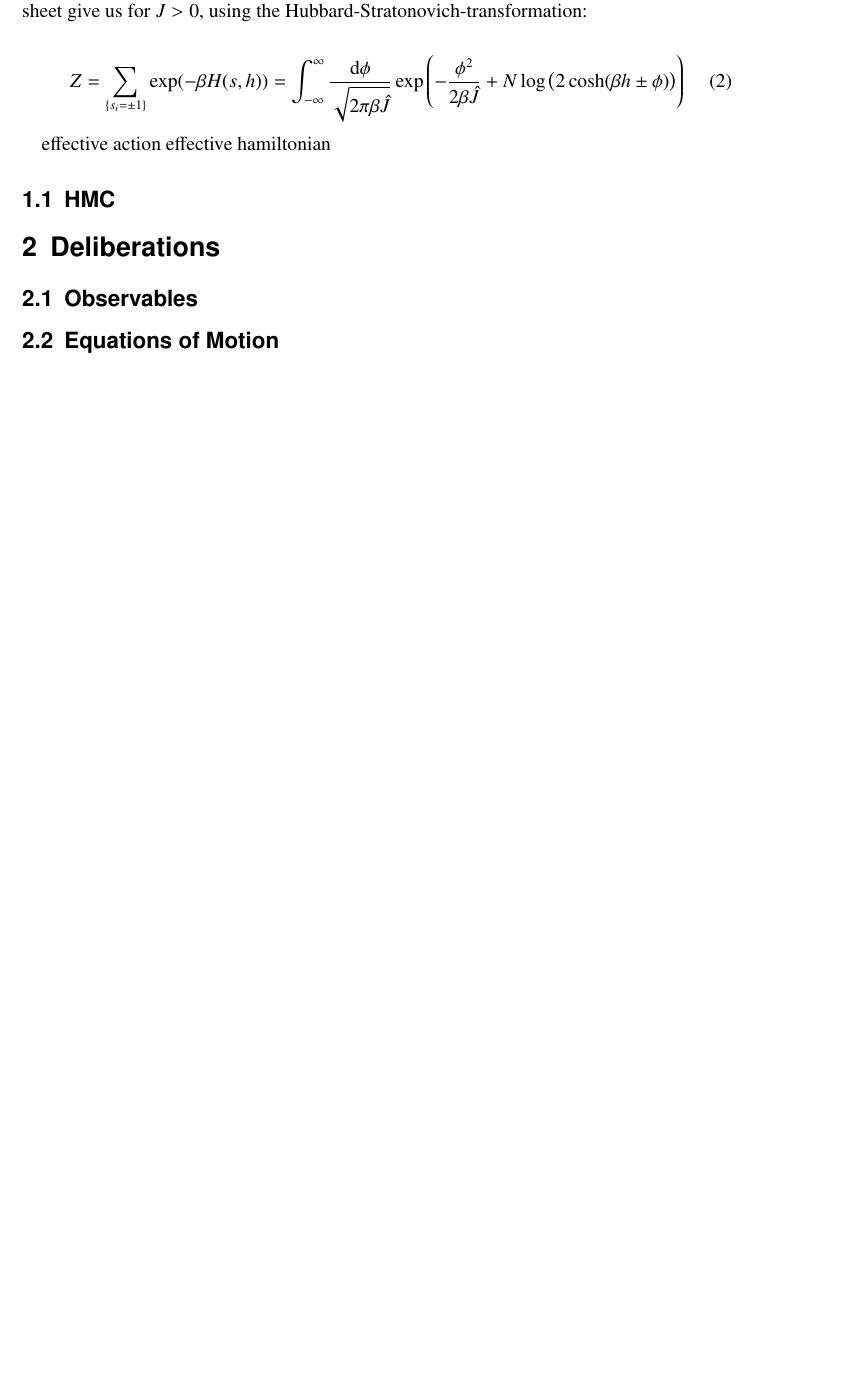
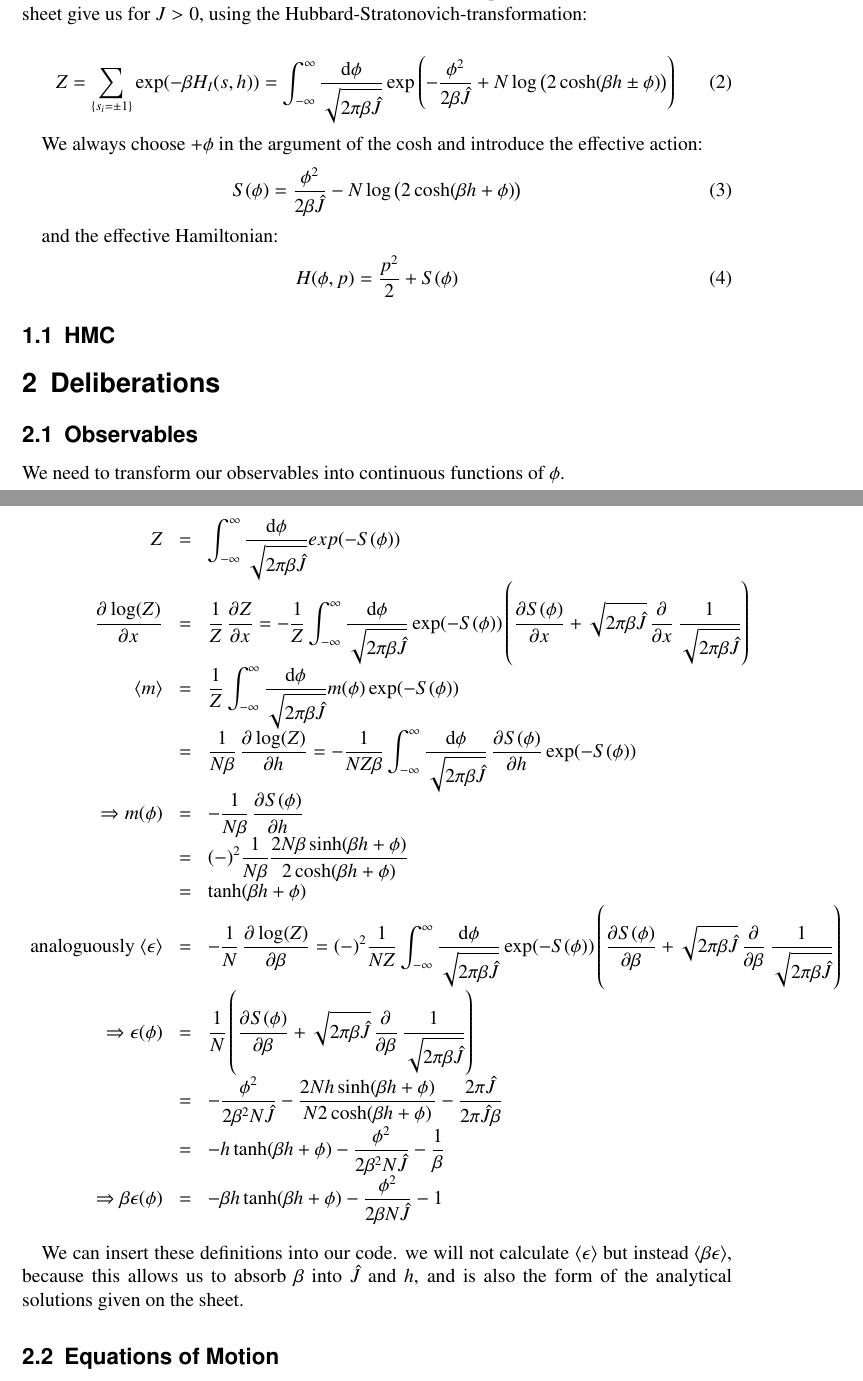
Before and after one commit to christianegross/CompPhys_2021, a LaTeX problem sheet (Exercise3/report/report.tex): part of page 1 of 3 before the commit and two parts of pages 1 and 2 of 4 after it, the two joined at a grey line, cut so that both start at the same text, the shorter picture padded with empty space. Compiled offline with pdfLaTeX.

Commit message:
added derivations for variables, text in section1, added functions for expected values in plotscript, correct energy in code

```diff
--- a/Exercise3/report/report.tex
+++ b/Exercise3/report/report.tex
@@ -35,19 +35,63 @@ H(s)=-\frac{1}{2}\hat{J}\sum_{i,j}s_is_j-h\sum_{\langle i,j\rangle }s_i
 To be able to use HMC, we need to work in continuous space and the derivations on the sheet give us for $J>0$, using the Hubbard-Stratonovich-transformation:
 
 \begin{equation}
-Z=\sum_{\{s_i=\pm1\}}\exp(-\beta H(s,h))=
+Z=\sum_{\{s_i=\pm1\}}\exp(-\beta H_I(s,h))=
 \int_{-\infty}^{\infty}\frac{\mathrm{d} \phi}{\sqrt{2\pi\beta\hat{J}}}
 \exp\left( -\frac{\phi^2}{2\beta\hat{J}}+N\log\left( 2\cosh(\beta h\pm\phi)\right) \right)
 \label{eq:partfunc}
 \end{equation}
 
-effective action
-effective hamiltonian
+
+We always choose $+\phi$ in the argument of the $\cosh$ and introduce the effective action:
+\begin{equation}
+S(\phi)=\frac{\phi^2}{2\beta\hat{J}}-N\log\left( 2\cosh(\beta h+\phi)\right)
+\end{equation}
+
+and the effective Hamiltonian:
+\begin{equation}
+H(\phi, p)=\frac{p^2}{2}+S(\phi)
+\end{equation}
 
 \subsection{HMC}
 
 \section{Deliberations}
+
 \subsection{Observables}
+We need to transform our observables into continuous functions of $\phi$.
+
+\[\begin{array}{>{\displaystyle}r>{\displaystyle}c>{\displaystyle}l}
+
+Z&=&\int_{-\infty}^{\infty}\frac{\mathrm{d} \phi}{\sqrt{2\pi\beta\hat{J}}}exp(-S(\phi))\\
+
+%\langle O\rangle&=&\frac{1}{Z}\int_{-\infty}^{\infty}\frac{\mathrm{d} \phi}{\sqrt{2\pi\beta\hat{J}}}O(\phi)\exp(-S(\phi))\\
+
+\dpd{\log(Z)}{x}&=&\frac{1}{Z}\dpd{Z}{x}=
+-\frac{1}{Z}\int_{-\infty}^{\infty}\frac{\mathrm{d} \phi}{\sqrt{2\pi\beta\hat{J}}}\exp(-S(\phi))\left( \dpd{S(\phi)}{x}+\sqrt{2\pi\beta\hat{J}}\dpd{}{x}\frac{1}{\sqrt{2\pi\beta\hat{J}}}\right) \\
+
+\langle m\rangle&=&\frac{1}{Z}\int_{-\infty}^{\infty}\frac{\mathrm{d} \phi}{\sqrt{2\pi\beta\hat{J}}}m(\phi)\exp(-S(\phi))\\
+&=&\frac{1}{N\beta}\dpd{\log(Z)}{h}=
+-\frac{1}{NZ\beta}\int_{-\infty}^{\infty}\frac{\mathrm{d} \phi}{\sqrt{2\pi\beta\hat{J}}}\dpd{S(\phi)}{h}\exp(-S(\phi))\\
+
+\Rightarrow m(\phi)&=&-\frac{1}{N\beta}\dpd{S(\phi)}{h}\\
+&=&(-)^2\frac{1}{N\beta}\frac{2N\beta\sinh(\beta h+\phi)}{2\cosh(\beta h+\phi)}\\
+&=&\tanh(\beta h+\phi)\\
+
+\text{analoguously } \langle \epsilon\rangle&=&-\frac{1}{N}\dpd{\log(Z)}{\beta}=
+(-)^2\frac{1}{NZ}\int_{-\infty}^{\infty}\frac{\mathrm{d} \phi}{\sqrt{2\pi\beta\hat{J}}}\exp(-S(\phi))
+\left( \dpd{S(\phi)}{\beta}+\sqrt{2\pi\beta\hat{J}}\dpd{}{\beta}\frac{1}{\sqrt{2\pi\beta\hat{J}}}\right)\\
+
+\Rightarrow \epsilon(\phi)&=&\frac{1}{N}\left( \dpd{S(\phi)}{\beta}+\sqrt{2\pi\beta\hat{J}}\dpd{}{\beta}\frac{1}{\sqrt{2\pi\beta\hat{J}}}\right)\\
+&=&-\frac{\phi^2}{2\beta^2 N\hat{J}}-\frac{2Nh\sinh(\beta h+\phi)}{N2\cosh(\beta h+\phi)}-\frac{2\pi\hat{J}}{2\pi\hat{J}\beta}\\
+
+&=&-h\tanh(\beta h+\phi)-\frac{\phi^2}{2\beta^2 N\hat{J}}-\frac{1}{\beta}\\
+
+\Rightarrow \beta\epsilon(\phi)&=&-\beta h\tanh(\beta h+\phi)-\frac{\phi^2}{2\beta N\hat{J}}-1\\
+
+\end{array}\]
+
+We can insert these definitions into our code. we will not calculate $\langle \epsilon\rangle$ but instead $\langle \beta\epsilon\rangle$, because this allows us to absorb $\beta$ into $\hat{J}$ and $h$, and is also the form of the analytical solutions given on the sheet.
+
+
 
 \subsection{Equations of Motion}
 
```
Also changed, not shown: Exercise3/report/report.tex (2 more changed lines), 2 other files.
